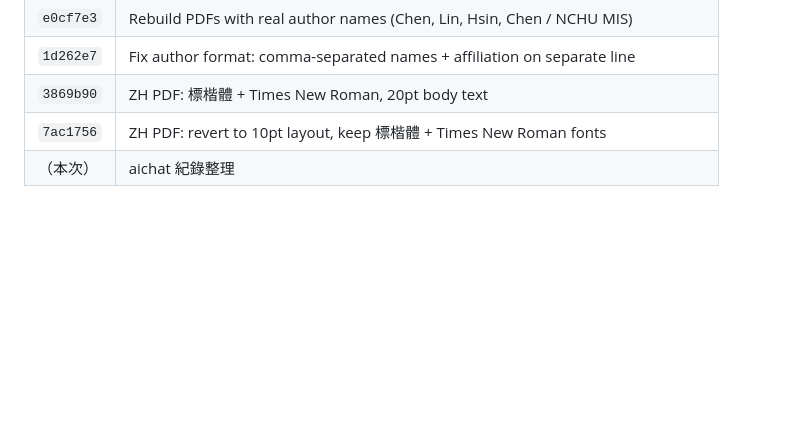
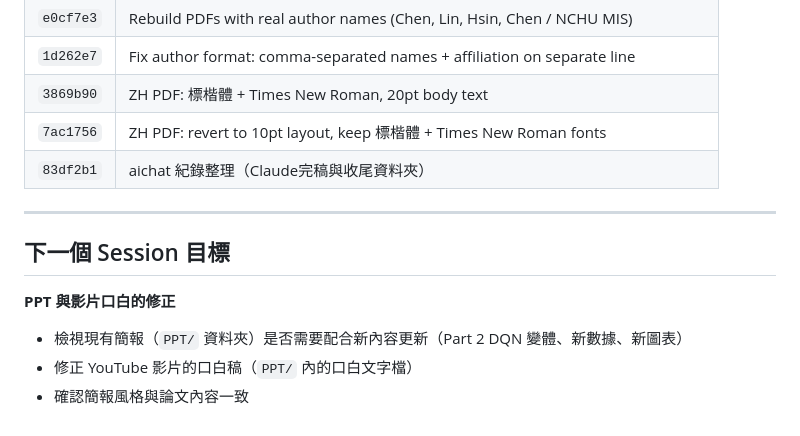
Before and after one commit to oomao/Final_project_Group5_DRL, a Markdown page: aichat_record/Claude完稿與收尾/03-收尾推送.md, the part around the change. GitHub-like rendering; blank space fills up the shorter version.

Commit message:
Update aichat record: fix commit hash, add next session goal (PPT/narration)

```diff
--- a/aichat_record/Claude完稿與收尾/03-收尾推送.md
+++ b/aichat_record/Claude完稿與收尾/03-收尾推送.md
@@ -125,4 +125,14 @@ ZH: 陳盛茂、林仙安、辛語柔、陳冠宇
 | `1d262e7` | Fix author format: comma-separated names + affiliation on separate line |
 | `3869b90` | ZH PDF: 標楷體 + Times New Roman, 20pt body text |
 | `7ac1756` | ZH PDF: revert to 10pt layout, keep 標楷體 + Times New Roman fonts |
-| （本次）| aichat 紀錄整理 |
+| `83df2b1` | aichat 紀錄整理（Claude完稿與收尾資料夾） |
+
+---
+
+## 下一個 Session 目標
+
+**PPT 與影片口白的修正**
+
+- 檢視現有簡報（`PPT/` 資料夾）是否需要配合新內容更新（Part 2 DQN 變體、新數據、新圖表）
+- 修正 YouTube 影片的口白稿（`PPT/` 內的口白文字檔）
+- 確認簡報風格與論文內容一致
```
